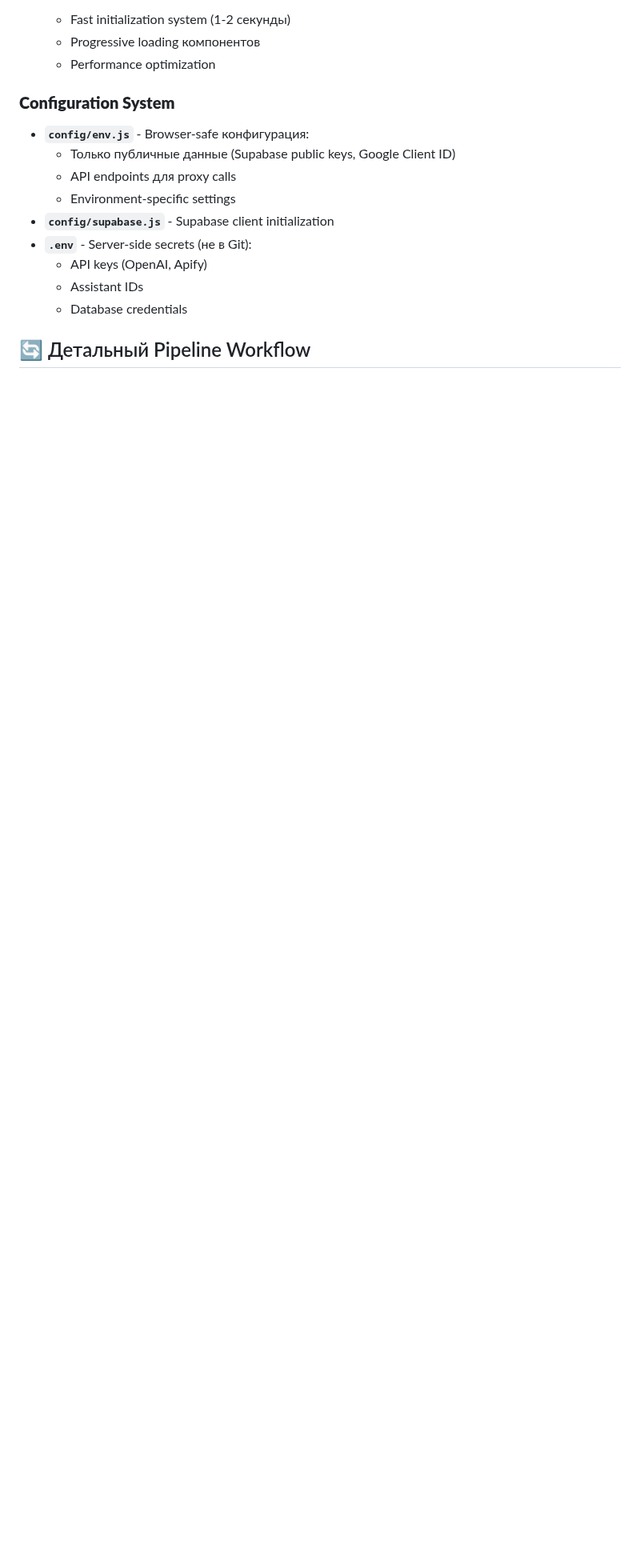
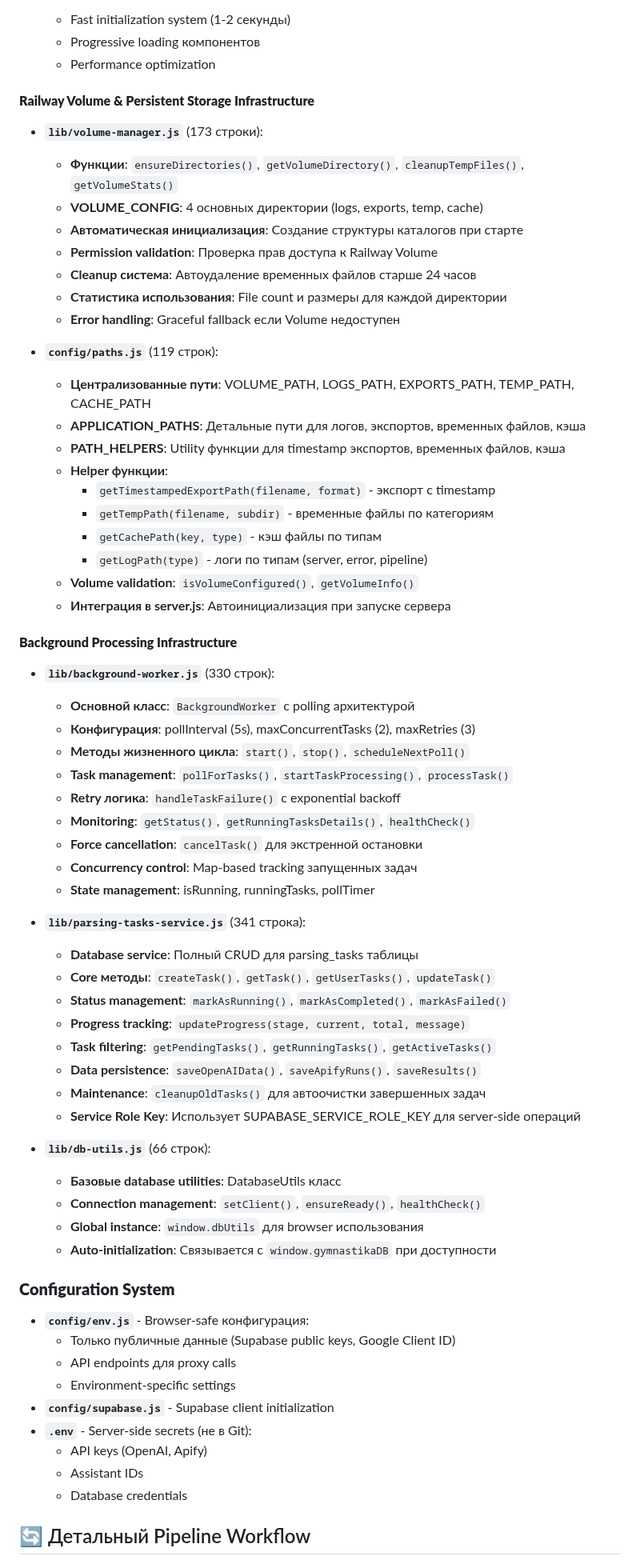
Before and after one commit to gymnastika/parsing_project, a Markdown page: CLAUDE.md, the part around the change. Shown at 80% size. GitHub-like rendering; blank space fills up the shorter version.

Commit message:
Auto-commit: обновление от Claude

```diff
--- a/CLAUDE.md
+++ b/CLAUDE.md
@@ -127,6 +127,56 @@
   - Fast initialization system (1-2 секунды)
   - Progressive loading компонентов
   - Performance optimization
+
+#### **Railway Volume & Persistent Storage Infrastructure**
+- **`lib/volume-manager.js`** (173 строки):
+  - **Функции**: `ensureDirectories()`, `getVolumeDirectory()`, `cleanupTempFiles()`, `getVolumeStats()`
+  - **VOLUME_CONFIG**: 4 основных директории (logs, exports, temp, cache)
+  - **Автоматическая инициализация**: Создание структуры каталогов при старте
+  - **Permission validation**: Проверка прав доступа к Railway Volume
+  - **Cleanup система**: Автоудаление временных файлов старше 24 часов
+  - **Статистика использования**: File count и размеры для каждой директории
+  - **Error handling**: Graceful fallback если Volume недоступен
+
+- **`config/paths.js`** (119 строк):
+  - **Централизованные пути**: VOLUME_PATH, LOGS_PATH, EXPORTS_PATH, TEMP_PATH, CACHE_PATH
+  - **APPLICATION_PATHS**: Детальные пути для логов, экспортов, временных файлов, кэша
+  - **PATH_HELPERS**: Utility функции для timestamp экспортов, временных файлов, кэша
+  - **Helper функции**:
+    - `getTimestampedExportPath(filename, format)` - экспорт с timestamp
+    - `getTempPath(filename, subdir)` - временные файлы по категориям
+    - `getCachePath(key, type)` - кэш файлы по типам
+    - `getLogPath(type)` - логи по типам (server, error, pipeline)
+  - **Volume validation**: `isVolumeConfigured()`, `getVolumeInfo()`
+  - **Интеграция в server.js**: Автоинициализация при запуске сервера
+
+#### **Background Processing Infrastructure**
+- **`lib/background-worker.js`** (330 строк):
+  - **Основной класс**: `BackgroundWorker` с polling архитектурой
+  - **Конфигурация**: pollInterval (5s), maxConcurrentTasks (2), maxRetries (3)
+  - **Методы жизненного цикла**: `start()`, `stop()`, `scheduleNextPoll()`
+  - **Task management**: `pollForTasks()`, `startTaskProcessing()`, `processTask()`
+  - **Retry логика**: `handleTaskFailure()` с exponential backoff
+  - **Monitoring**: `getStatus()`, `getRunningTasksDetails()`, `healthCheck()`
+  - **Force cancellation**: `cancelTask()` для экстренной остановки
+  - **Concurrency control**: Map-based tracking запущенных задач
+  - **State management**: isRunning, runningTasks, pollTimer
+
+- **`lib/parsing-tasks-service.js`** (341 строка):
+  - **Database service**: Полный CRUD для parsing_tasks таблицы
+  - **Core методы**: `createTask()`, `getTask()`, `getUserTasks()`, `updateTask()`
+  - **Status management**: `markAsRunning()`, `markAsCompleted()`, `markAsFailed()`
+  - **Progress tracking**: `updateProgress(stage, current, total, message)`
+  - **Task filtering**: `getPendingTasks()`, `getRunningTasks()`, `getActiveTasks()`
+  - **Data persistence**: `saveOpenAIData()`, `saveApifyRuns()`, `saveResults()`
+  - **Maintenance**: `cleanupOldTasks()` для автоочистки завершенных задач
+  - **Service Role Key**: Использует SUPABASE_SERVICE_ROLE_KEY для server-side операций
+
+- **`lib/db-utils.js`** (66 строк):
+  - **Базовые database utilities**: DatabaseUtils класс
+  - **Connection management**: `setClient()`, `ensureReady()`, `healthCheck()`
+  - **Global instance**: `window.dbUtils` для browser использования
+  - **Auto-initialization**: Связывается с `window.gymnastikaDB` при доступности
 
 ### **Configuration System**
 - **`config/env.js`** - Browser-safe конфигурация:
```
